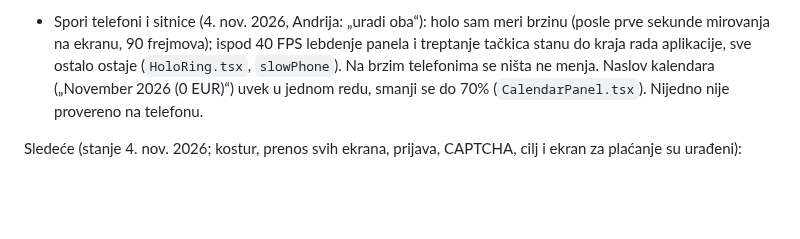
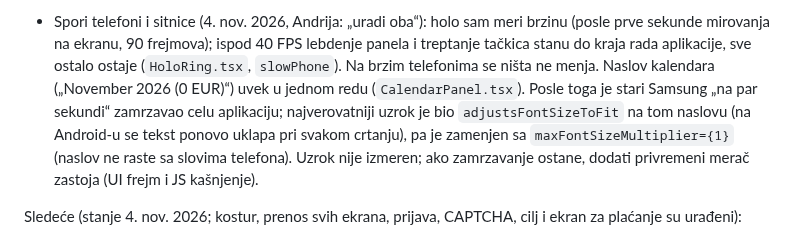
Before and after one commit to divnicsergej4/lock-in, a Markdown page: docs/PROJEKAT.md, the part around the change. Drawn GitHub-style; blank space fills up the shorter version.

Commit message:
PROJEKAT: zamrzavanje na starom Samsungu
Co-Authored-By: Claude Opus 5.5 <noreply@anthropic.com>

```diff
--- a/docs/PROJEKAT.md
+++ b/docs/PROJEKAT.md
@@ -453,7 +453,10 @@ Urađeno:
 - Spori telefoni i sitnice (4. nov. 2026, Andrija: „uradi oba“): holo sam meri brzinu (posle prve sekunde mirovanja
   na ekranu, 90 frejmova); ispod 40 FPS lebdenje panela i treptanje tačkica stanu do kraja rada aplikacije, sve
   ostalo ostaje (`HoloRing.tsx`, `slowPhone`). Na brzim telefonima se ništa ne menja. Naslov kalendara („November 2026
-  (0 EUR)“) uvek u jednom redu, smanji se do 70% (`CalendarPanel.tsx`). Nijedno nije provereno na telefonu.
+  (0 EUR)“) uvek u jednom redu (`CalendarPanel.tsx`). Posle toga je stari Samsung „na par sekundi“ zamrzavao celu
+  aplikaciju; najverovatniji uzrok je bio `adjustsFontSizeToFit` na tom naslovu (na Android-u se tekst ponovo
+  uklapa pri svakom crtanju), pa je zamenjen sa `maxFontSizeMultiplier={1}` (naslov ne raste sa slovima telefona).
+  Uzrok nije izmeren; ako zamrzavanje ostane, dodati privremeni merač zastoja (UI frejm i JS kašnjenje).
 
 Sledeće (stanje 4. nov. 2026; kostur, prenos svih ekrana, prijava, CAPTCHA, cilj i ekran za plaćanje su urađeni):
 1. **Google Play nalog** ($25; Andrija otvara što pre, jer novi lični nalog traži zatvoreno testiranje sa 12 testera
```
